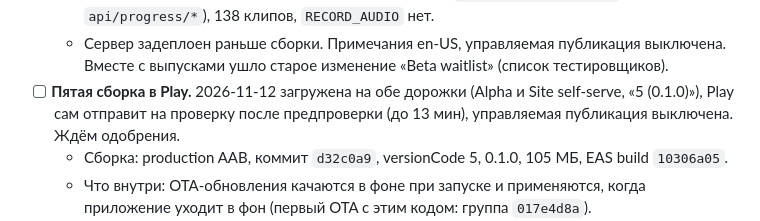
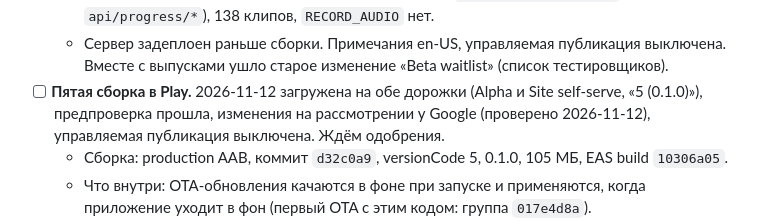
Before and after one commit to seriousSigitovich/ear-warrior, a Markdown page: docs/beta-checklist.md, the part around the change. GitHub-like rendering.

Commit message:
Note that the fifth Play build is in review
Co-Authored-By: Claude Sonnet 5.5 <noreply@anthropic.com>

```diff
--- a/docs/beta-checklist.md
+++ b/docs/beta-checklist.md
@@ -107,7 +107,7 @@
   - Что внутри: XP, ранги и ежедневные задания, серия и неделя, библиотека мелодий с «Продолжить», прогресс и геймификация на сервере, упрощённый экран практики.
   - Проверено в AAB: адрес API, DSN, новые маршруты (`api/challenges/today`, `api/progress/*`), 138 клипов, `RECORD_AUDIO` нет.
   - Сервер задеплоен раньше сборки. Примечания en-US, управляемая публикация выключена. Вместе с выпусками ушло старое изменение «Beta waitlist» (список тестировщиков).
-- [ ] **Пятая сборка в Play.** 2026-11-12 загружена на обе дорожки (Alpha и Site self-serve, «5 (0.1.0)»), Play сам отправит на проверку после предпроверки (до 13 мин), управляемая публикация выключена. Ждём одобрения.
+- [ ] **Пятая сборка в Play.** 2026-11-12 загружена на обе дорожки (Alpha и Site self-serve, «5 (0.1.0)»), предпроверка прошла, изменения на рассмотрении у Google (проверено 2026-11-12), управляемая публикация выключена. Ждём одобрения.
   - Сборка: production AAB, коммит `d32c0a9`, versionCode 5, 0.1.0, 105 МБ, EAS build `10306a05`.
   - Что внутри: OTA-обновления качаются в фоне при запуске и применяются, когда приложение уходит в фон (первый OTA с этим кодом: группа `017e4d8a`).
   - Проверено в AAB: адрес API, DSN, `applyIfReady` в бандле, 140 клипов, `RECORD_AUDIO` нет. Предупреждение Play то же: нет файла деобфускации.
```
